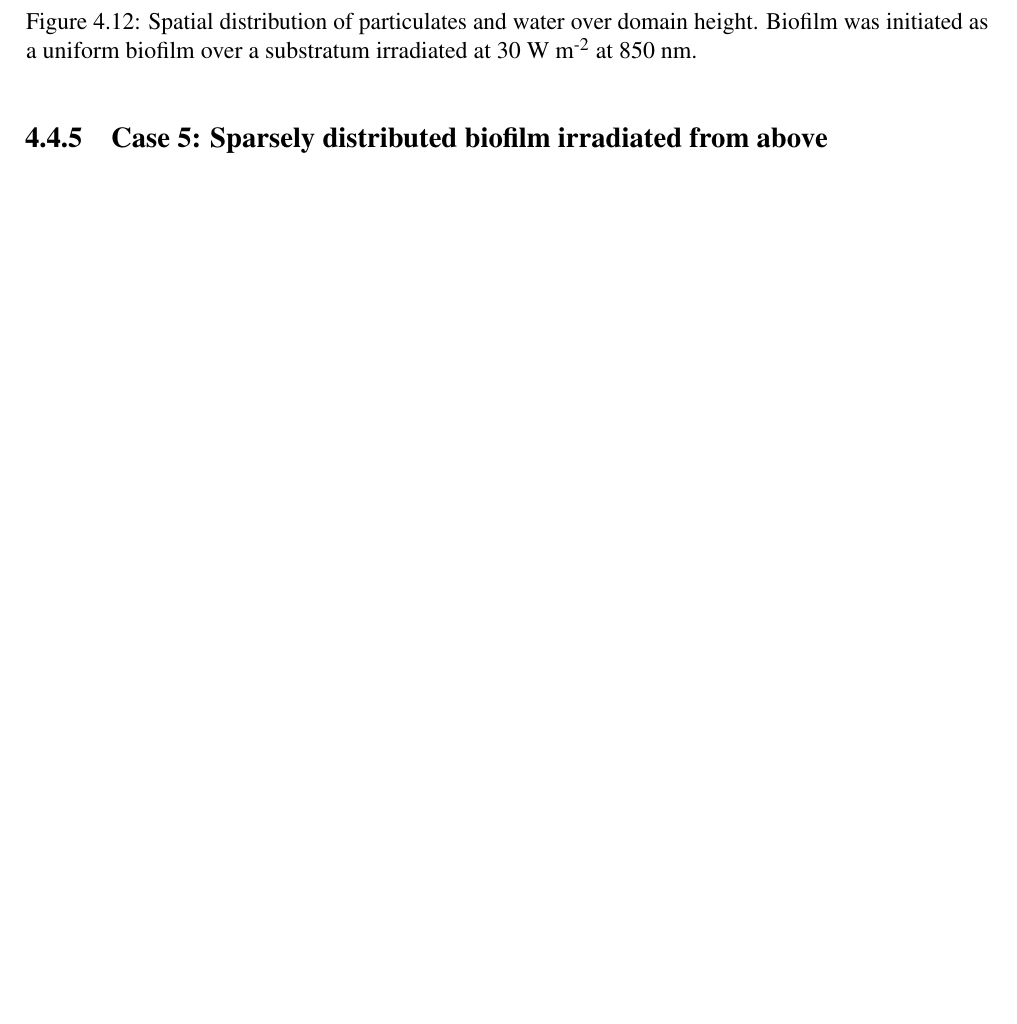
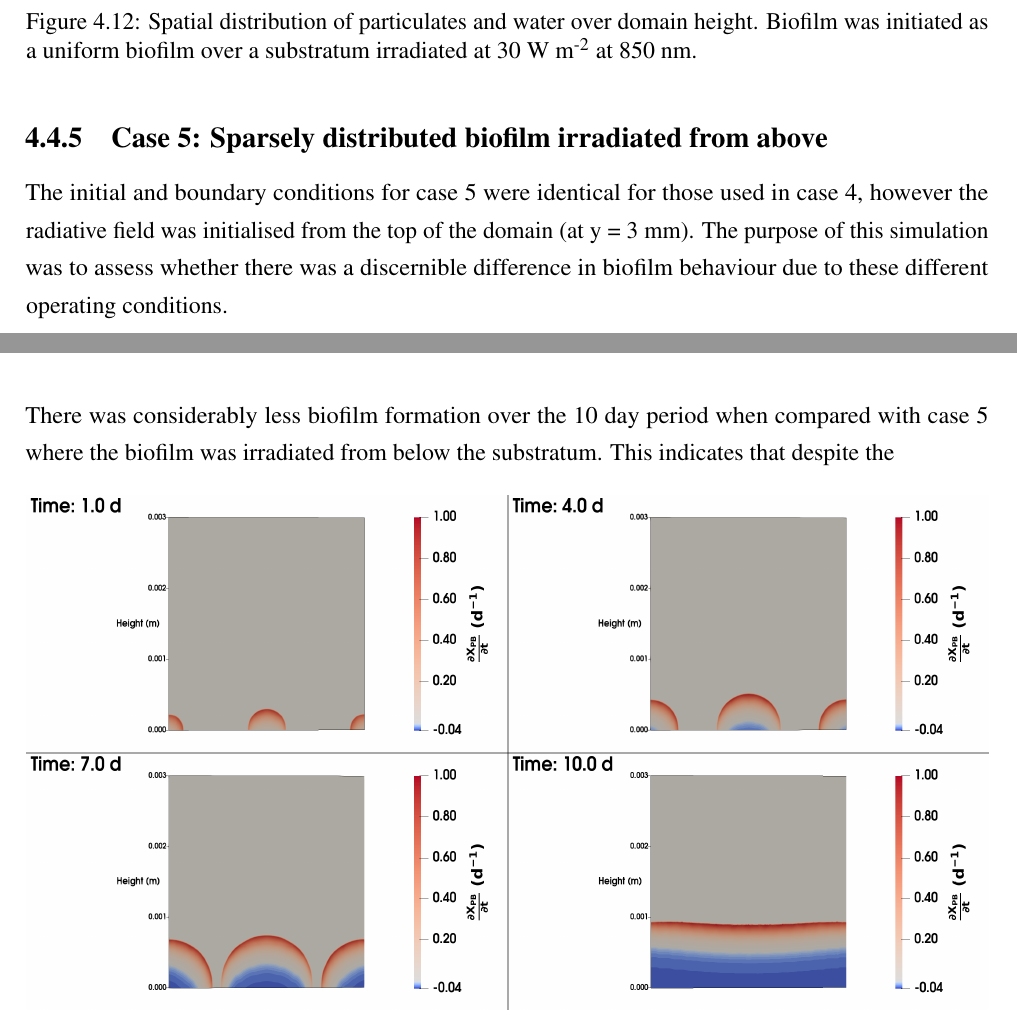
Before and after one commit to EdMBarry/EdBarry_PhDThesis, a LaTeX thesis (masterfile.tex, which reads Chap4/chapter4.tex): part of page 97 of 109 before the commit and two parts of pages 97 and 98 of 109 after it, the two joined at a grey line, cut so that both start at the same text, the shorter picture padded with empty space. Compiled offline with pdfLaTeX; a missing bibliography style is replaced by a similar one.

Commit message:
Updates from Overleaf

```diff
--- a/Chap4/chapter4.tex
+++ b/Chap4/chapter4.tex
@@ -439,12 +439,20 @@ Figure \ref{fig:case5_growth_frac} demonstrates the growth of PPB, which effecti
 
 
 \subsection{Case 5: Sparsely distributed biofilm irradiated from above}
+The initial and boundary conditions for case 5 were identical for those used in case 4, however the radiative field was initialised from the top of the domain (at y = 3 mm). The purpose of this simulation was to assess whether there was a discernible difference in biofilm behaviour due to these different operating conditions.
+
 \begin{figure}[H]
     \centering
     \includegraphics[width=\textwidth,height=0.35\textheight]{Chap4/methods/data/figures/case6_ppb_frac.png}
     \caption{Two dimensional view of PPB as sparsely initiated biofilm irradiated from above at 30 W m\textsuperscript{-2} at 850 nm.}
     \label{fig:case6_ppb_frac}
 \end{figure}
+There was considerably less biofilm formation over the 10 day period when compared with case 5 where the biofilm was irradiated from below the substratum. This indicates that despite the
+
+
+
+
+
 
 \begin{figure}[H]
     \centering
```
Also changed, not shown: Chap4/chapter4.tex (5 more changed lines).
